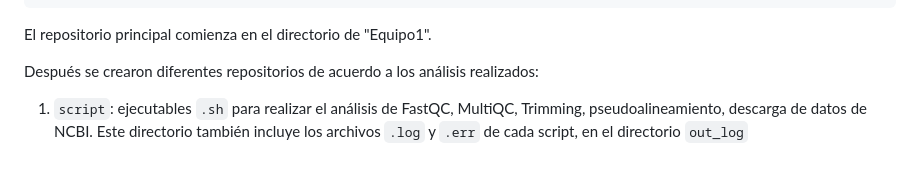
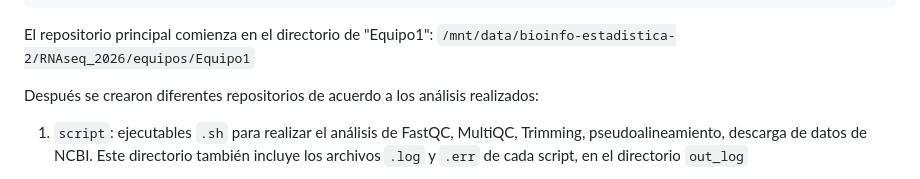
Before and after one commit to nataliebpm/Analisis-de-RNA-seq-BEII, a Markdown page: README.md, the part around the change. GitHub-like rendering.

Commit message:
Actualizar ruta del cluster

````diff
--- a/README.md
+++ b/README.md
@@ -136,7 +136,7 @@ Equipo1/
 └── TRIM_results/
 ```
 
-El repositorio principal comienza en el directorio de "Equipo1".
+El repositorio principal comienza en el directorio de "Equipo1": `/mnt/data/bioinfo-estadistica-2/RNAseq_2026/equipos/Equipo1`
 
 Después se crearon diferentes repositorios de acuerdo a los análisis realizados:
 
````
